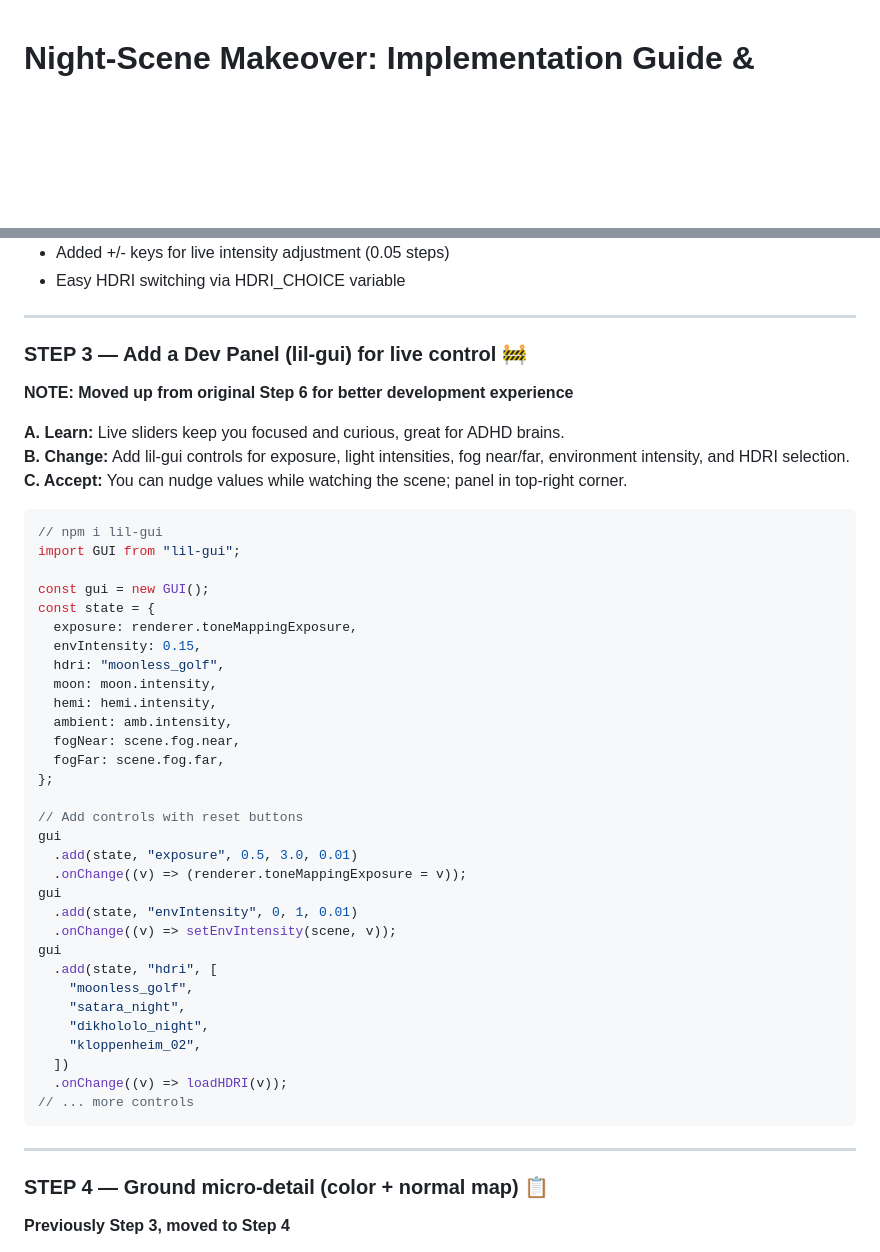
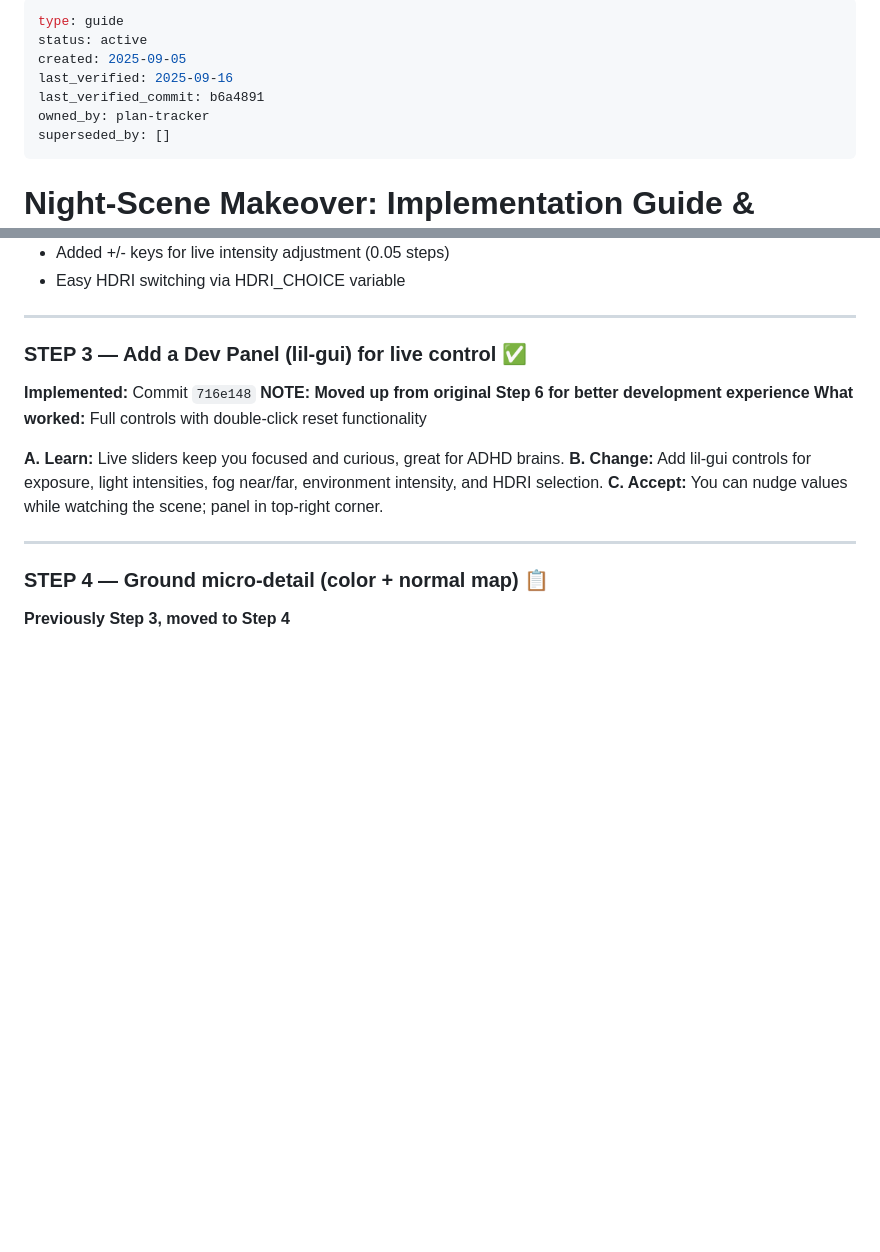
Before and after one commit to LLMinem/horror-game-hedwig, a Markdown page: docs/night-scene-makeover-guide.md, 2 parts joined by grey strips. Drawn GitHub-style; blank space fills up the shorter version.

Commit message:
docs: update night-scene-makeover-guide with Step 3 completion and active status

````diff
--- a/docs/night-scene-makeover-guide.md
+++ b/docs/night-scene-makeover-guide.md
@@ -1,3 +1,13 @@
+---
+type: guide
+status: active
+created: 2025-09-05
+last_verified: 2025-09-16
+last_verified_commit: b6a4891
+owned_by: plan-tracker
+superseded_by: []
+---
+
 # Night-Scene Makeover: Implementation Guide & Progress
 
 ## 🎯 Current Progress
@@ -170,47 +182,15 @@ window.addEventListener("keydown", (e) => {
 
 ---
 
-### STEP 3 — Add a **Dev Panel** (lil-gui) for live control 🚧
+### STEP 3 — Add a **Dev Panel** (lil-gui) for live control ✅
 
+**Implemented:** Commit `716e148`
 **NOTE: Moved up from original Step 6 for better development experience**
+**What worked:** Full controls with double-click reset functionality
 
 **A. Learn:** Live sliders keep you focused and curious, great for ADHD brains.
 **B. Change:** Add lil-gui controls for exposure, light intensities, fog near/far, environment intensity, and HDRI selection.
 **C. Accept:** You can nudge values while watching the scene; panel in top-right corner.
-
-```js
-// npm i lil-gui
-import GUI from "lil-gui";
-
-const gui = new GUI();
-const state = {
-  exposure: renderer.toneMappingExposure,
-  envIntensity: 0.15,
-  hdri: "moonless_golf",
-  moon: moon.intensity,
-  hemi: hemi.intensity,
-  ambient: amb.intensity,
-  fogNear: scene.fog.near,
-  fogFar: scene.fog.far,
-};
-
-// Add controls with reset buttons
-gui
-  .add(state, "exposure", 0.5, 3.0, 0.01)
-  .onChange((v) => (renderer.toneMappingExposure = v));
-gui
-  .add(state, "envIntensity", 0, 1, 0.01)
-  .onChange((v) => setEnvIntensity(scene, v));
-gui
-  .add(state, "hdri", [
-    "moonless_golf",
-    "satara_night",
-    "dikhololo_night",
-    "kloppenheim_02",
-  ])
-  .onChange((v) => loadHDRI(v));
-// ... more controls
-```
 
 ---
 
````
Also changed, not shown: other parts of docs/night-scene-makeover-guide.md (+14 -8 lines).
